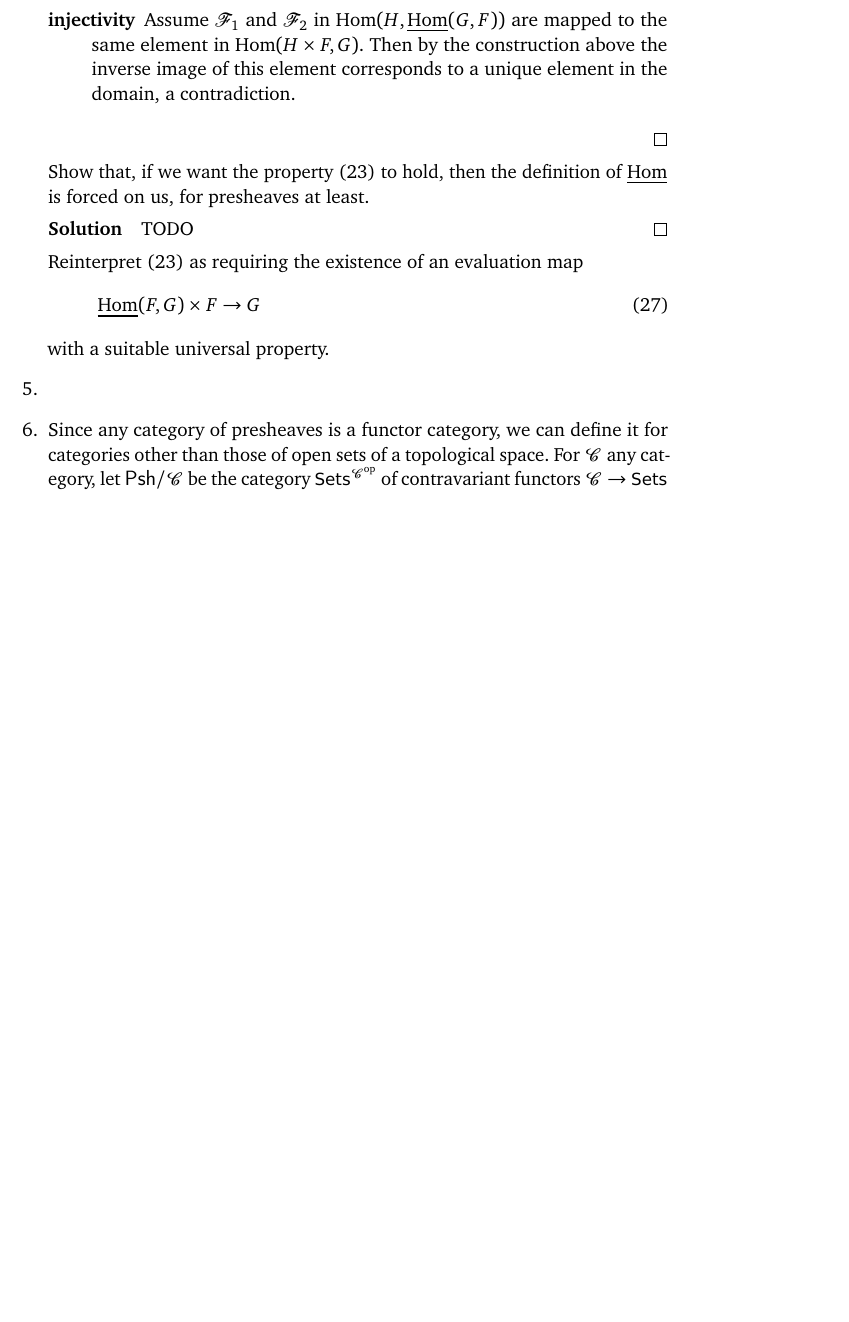
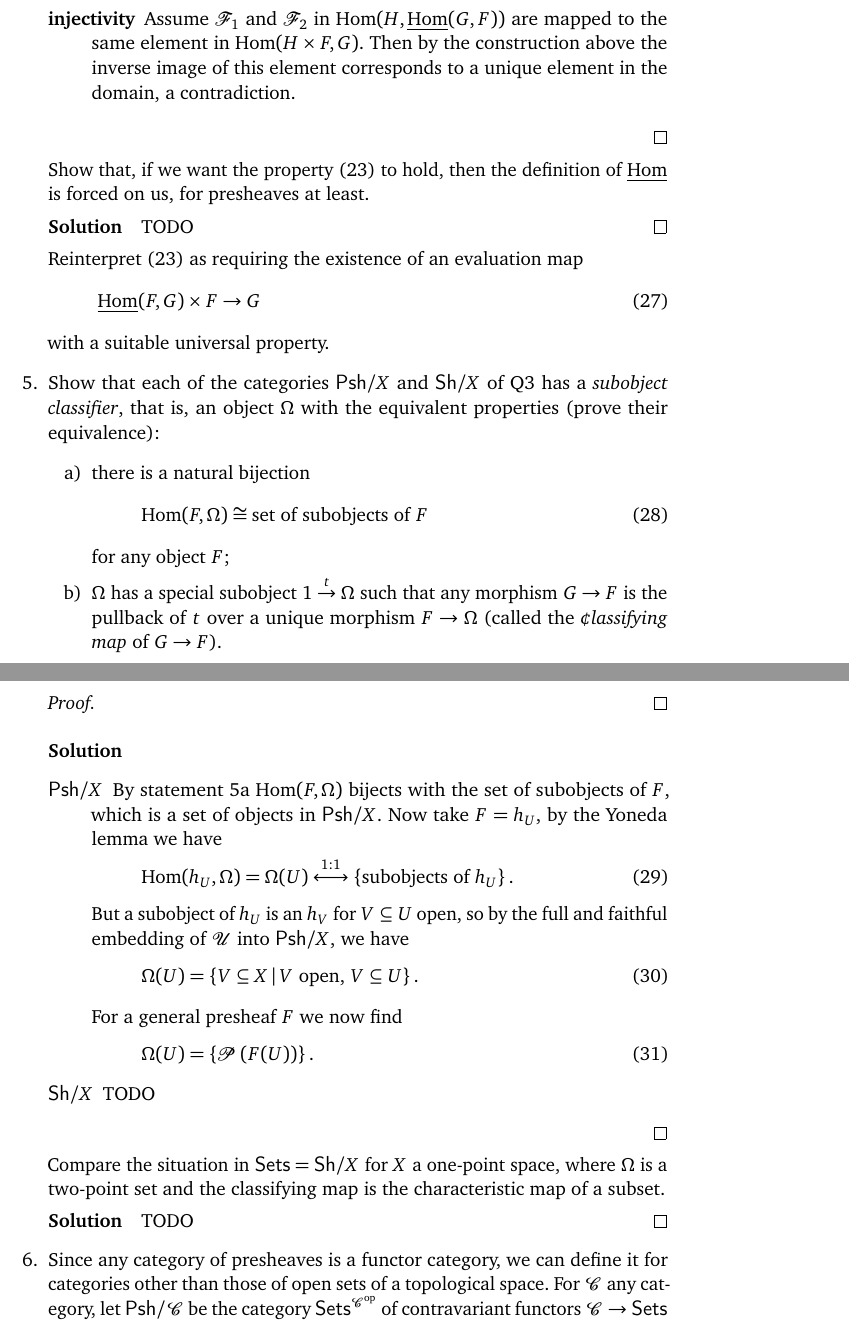
Before and after one commit to jmgraham30/sheaf-theory, a LaTeX book (exercises.tex, which reads preamble.tex): part of page 16 of 18 before the commit and two parts of pages 16 and 17 of 18 after it, the two joined at a grey line, cut so that both start at the same text, the shorter picture padded with empty space. Compiled offline with pdfLaTeX.

Commit message:
More solutions

```diff
--- a/exercises.tex
+++ b/exercises.tex
@@ -609,7 +609,45 @@
     \end{equation}
     with a suitable universal property.
 
-  \item
+  \item Show that each of the categories~$\PCat/X$ and~$\SCat/X$ of Q3 has a \emph{subobject classifier}, that is, an object~$\Omega$ with the equivalent properties (prove their equivalence):
+    \begin{enumerate}
+      \item\label{subobject-1} there is a natural bijection
+        \begin{equation}
+          \Hom(F,\Omega)\cong\text{set of subobjects of~$F$}
+        \end{equation}
+        for any object~$F$;
+      \item\label{subobject-2} $\Omega$ has a special subobject~$\mathrm{1}\overset{t}{\to}\Omega$ such that any morphism~$G\to F$ is the pullback of~$t$ over a unique morphism~$F\to\Omega$ (called the \emph{¢lassifying map} of~$G\to F$).
+    \end{enumerate}
+
+    \begin{proof}
+
+    \end{proof}
+
+    \begin{solution}
+      \begin{description}
+        \item[$\PCat/X$] By statement~\ref{subobject-1}~$\Hom(F,\Omega)$ bijects with the set of subobjects of~$F$, which is a set of objects in~$\PCat/X$. Now take~$F=h_U$, by the Yoneda lemma we have
+          \begin{equation}
+            \Hom(h_U,\Omega)=\Omega(U)\overset{1:1}{\longleftrightarrow}\left\{ \text{subobjects of~$h_U$} \right\}.
+          \end{equation}
+          But a subobject of~$h_U$ is an~$h_V$ for~$V\subseteq U$ open, so by the full and faithful embedding of~$\mathcal{U}$ into~$\PCat/X$, we have
+          \begin{equation}
+            \Omega(U)=\left\{ V\subseteq X\,|\,\text{$V$ open, $V\subseteq U$} \right\}.
+          \end{equation}
+
+          For a general presheaf~$F$ we now find
+          \begin{equation}
+            \Omega(U)=\left\{ \mathcal{P}\left( F(U) \right) \right\}.
+          \end{equation}
+
+        \item[$\SCat/X$] TODO
+      \end{description}
+    \end{solution}
+
+    Compare the situation in~$\Sets=\SCat/X$ for~$X$ a one-point space, where~$\Omega$ is a two-point set and the classifying map is the characteristic map of a subset.
+
+    \begin{solution}
+      TODO
+    \end{solution}
 
   \item Since any category of presheaves is a functor category, we can define it for categories other than those of open sets of a topological space. For~$\mathcal{C}$ any category, let~$\PCat/\mathcal{C}$ be the category~$\Sets^{\mathcal{C}^{\opp}}$ of contravariant functors~$\mathcal{C}\to\Sets$ (and natural transformations).
 
--- a/preamble.tex
+++ b/preamble.tex
@@ -99,7 +99,7 @@
 \newcommand\restr{\mathrm{res}}
 \newcommand\SCat{\mathsf{Sh}}
 \newcommand\sections{\mathrm{\Gamma}}
-\newcommand\Sets{\textsf{Sets}}
+\newcommand\Sets{\mathsf{Sets}}
 \newcommand\ShfSpace{\mathrm{L}}
 \newcommand\Shf{\mathrm{\Gamma}}
 \newcommand\sphere{\mathbb{S}}
```
Also changed, not shown: exercises.tex (2 more changed lines).
